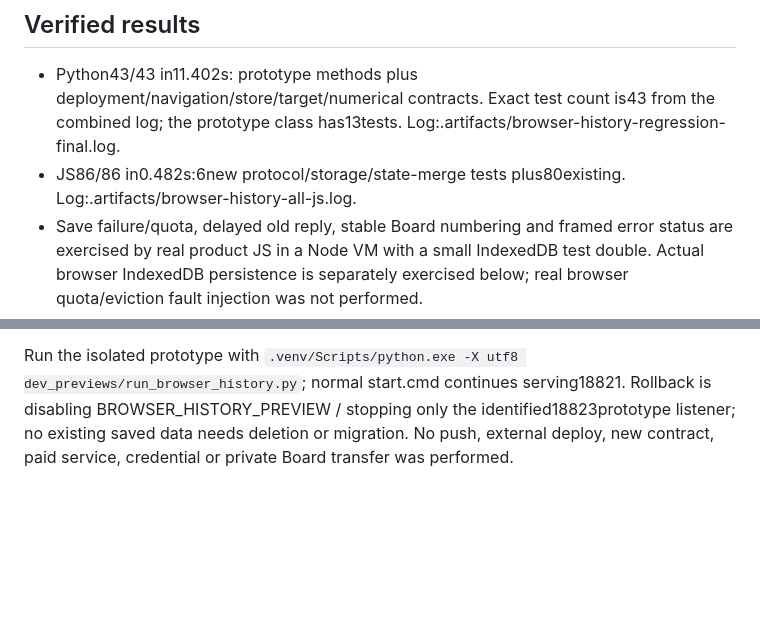
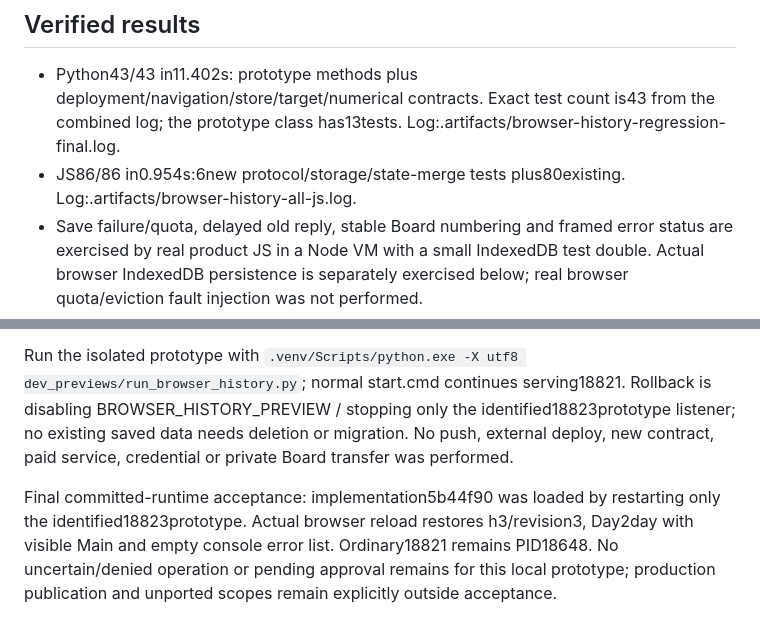
Before and after one commit to atachan14/ww_gg, a Markdown page: docs/browser-history-prototype-2026-10-27.md, 2 parts joined by grey strips. Rendered like a GitHub page; blank space fills up the shorter version.

Commit message:
Record committed browser-history prototype acceptance

```diff
--- a/docs/browser-history-prototype-2026-10-27.md
+++ b/docs/browser-history-prototype-2026-10-27.md
@@ -23,7 +23,7 @@ The transport rejects cross-origin requests, unknown routes/fields and payloads
 ## Verified results
 
 - Python43/43 in11.402s: prototype methods plus deployment/navigation/store/target/numerical contracts. Exact test count is43 from the combined log; the prototype class has13tests. Log:.artifacts/browser-history-regression-final.log.
-- JS86/86 in0.482s:6new protocol/storage/state-merge tests plus80existing. Log:.artifacts/browser-history-all-js.log.
+- JS86/86 in0.954s:6new protocol/storage/state-merge tests plus80existing. Log:.artifacts/browser-history-all-js.log.
 - Save failure/quota, delayed old reply, stable Board numbering and framed error status are exercised by real product JS in a Node VM with a small IndexedDB test double. Actual browser IndexedDB persistence is separately exercised below; real browser quota/eviction fault injection was not performed.
 - An early real TCP test found WSGI string chunks instead ofbytes; fixed with a close-forwarding encoded iterator. One earlier fixture used citizen rather than the established internal villager enum, and another changed an insignificant base64 signature tail bit; corrected to a legal role fixture and a guaranteed changed signature byte without relaxing assertions. These intermediate failures are not hidden as successful runs.
 - Small unprofiled C4/W1 HTTP fixture, fresh app for each evaluation,3runs: adoption0.020679/0.013752/0.014041s; first roles0.190153/0.169538/0.174181s; full calculation0.201221/0.180004/0.185276s. These are in-process HTTP measurements excluding browser/network/render, not a speedup comparison or a heavy7-player runtime guarantee.
@@ -37,3 +37,6 @@ This bounded prototype covers public Current, Table publication/preview, semanti
 Vercel deployment/coldstart/proxy disconnect, real production signing/configuration, large7player cold-replay CPU/memory and response-size behavior remain unverified. Fresh worker reconstruction may repeat expensive exact calculations; no warm-cache availability is assumed. No unlimited completion or full distribution guarantee beyond existing budgets was added. Browser eviction/storage deletion, restart during unfinished computation, tab-close transport timing, real-device navigation and multi-tab UI need production-candidate verification. Full repository/large independent hunter oracle and prior unrelated old assertion groups were not rerun. No numerical expectations outside the resolved2contracts were edited here.
 
 Run the isolated prototype with `.venv/Scripts/python.exe -X utf8 dev_previews/run_browser_history.py`; normal start.cmd continues serving18821. Rollback is disabling BROWSER_HISTORY_PREVIEW / stopping only the identified18823prototype listener; no existing saved data needs deletion or migration. No push, external deploy, new contract, paid service, credential or private Board transfer was performed.
+
+
+Final committed-runtime acceptance: implementation5b44f90 was loaded by restarting only the identified18823prototype. Actual browser reload restores h3/revision3, Day2day with visible Main and empty console error list. Ordinary18821 remains PID18648. No uncertain/denied operation or pending approval remains for this local prototype; production publication and unported scopes remain explicitly outside acceptance.
```
